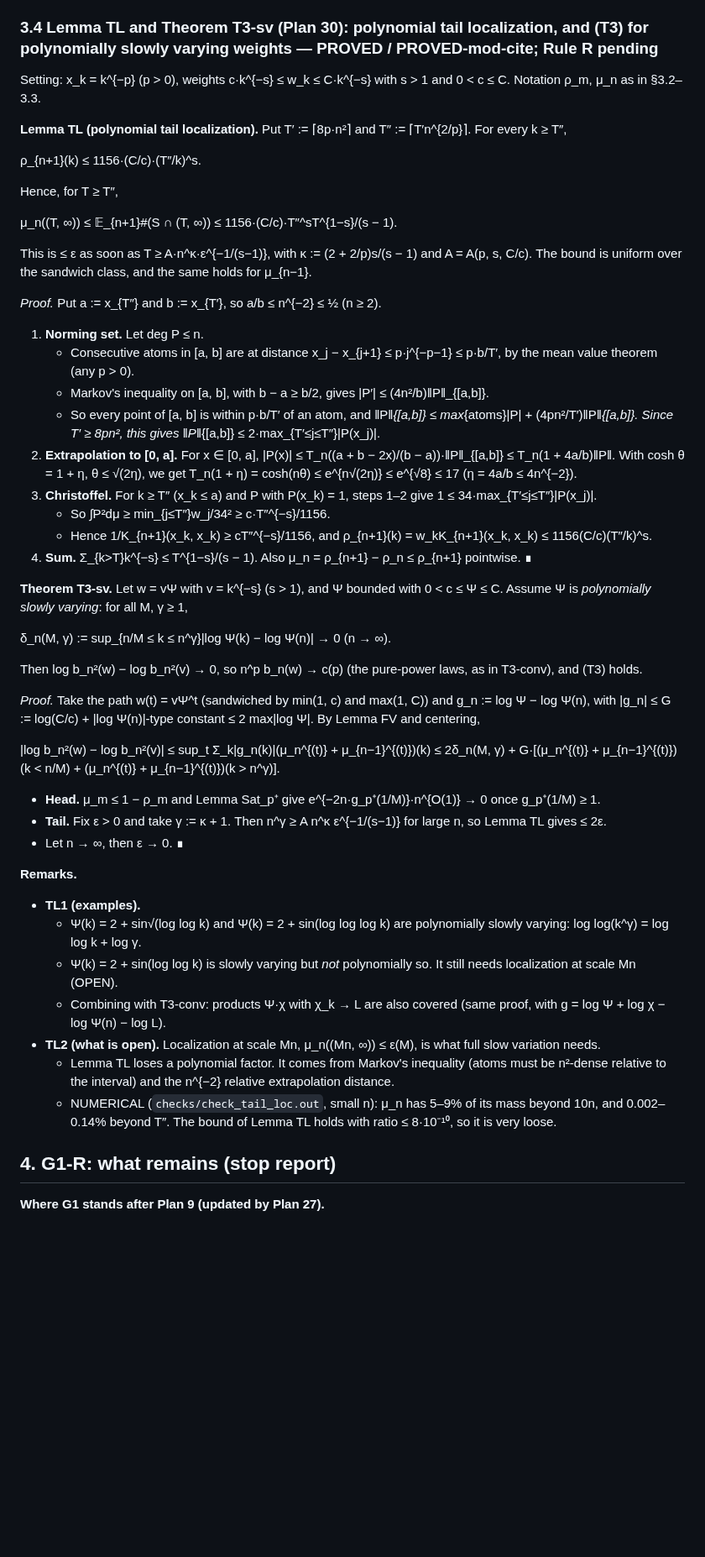
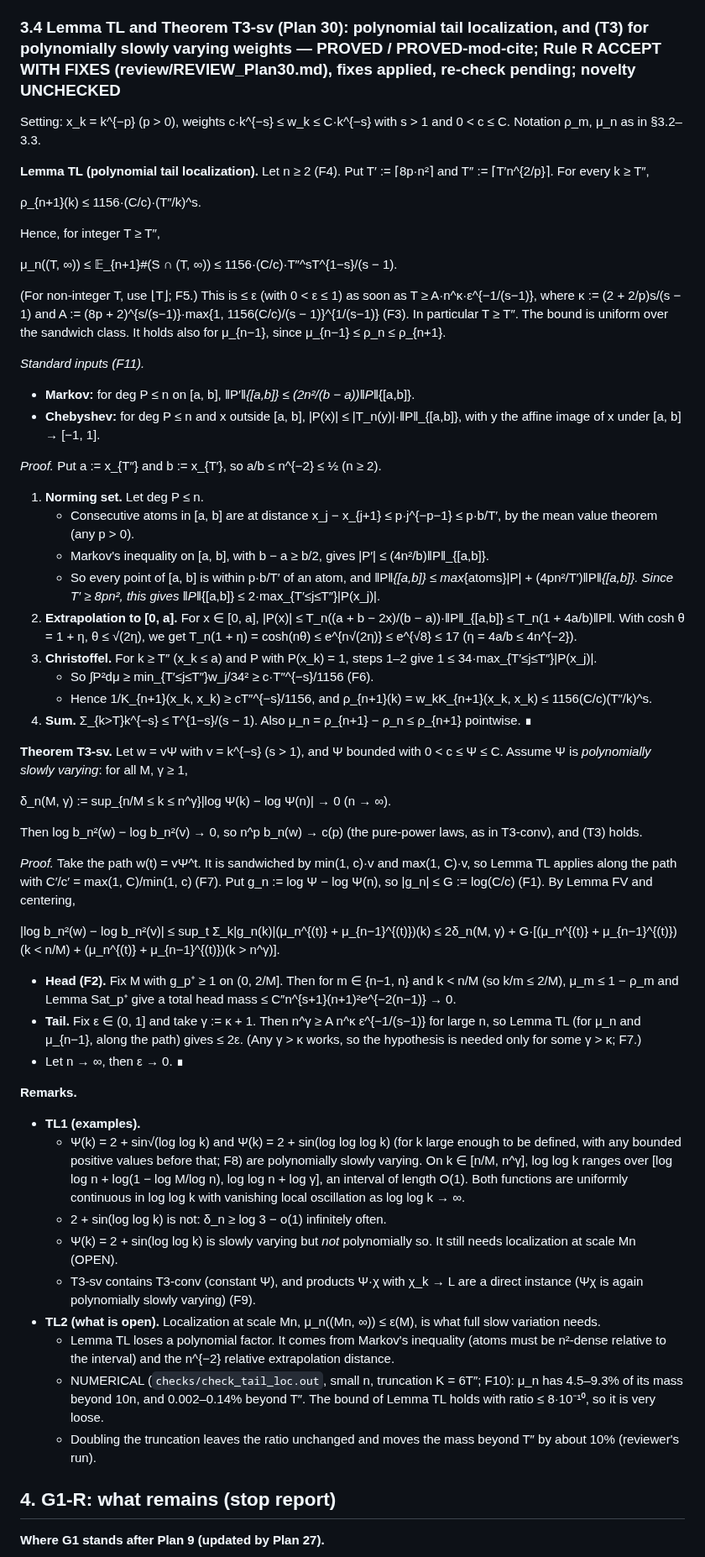
Before and after one commit to speagleg/jacobi-asymptotics, a Markdown page: research/G1/PROOF.md, the part around one of its changes. Shown at 84% size. Rendered like a GitHub page; blank space fills up the shorter version.

Commit message:
G1: Plan 30 Rule R fixes F1–F13 (explicit A, n≥2, G=log(C/c), head margin, quoted Markov/Chebyshev, examples, numerics wording)
Co-Authored-By: Claude Opus 5.5 <noreply@anthropic.com>
Claude-Session: https://claude.ai/code/session_01ETfGVaNi9DY5W6UiThMMph

```diff
--- a/research/G1/PROOF.md
+++ b/research/G1/PROOF.md
@@ -435,21 +436,27 @@ In particular β_n → 1, so (T3) holds.
     tested in the repo.
   - Control: non-decaying parity gives 2.8·10⁻² → 4.6·10⁻³ (it also decays; parity is not adversarial, cf. §3.2).
 
-### 3.4 Lemma TL and Theorem T3-sv (Plan 30): polynomial tail localization, and (T3) for polynomially slowly varying weights — PROVED / PROVED-mod-cite; Rule R pending
+### 3.4 Lemma TL and Theorem T3-sv (Plan 30): polynomial tail localization, and (T3) for polynomially slowly varying weights — PROVED / PROVED-mod-cite; Rule R ACCEPT WITH FIXES (review/REVIEW_Plan30.md), fixes applied, re-check pending; novelty UNCHECKED
 
 Setting: x_k = k^{−p} (p > 0), weights c·k^{−s} ≤ w_k ≤ C·k^{−s} with s > 1 and 0 < c ≤ C. Notation ρ_m, μ_n as in
 §3.2–3.3.
 
-**Lemma TL (polynomial tail localization).** Put T′ := ⌈8p·n²⌉ and T″ := ⌈T′n^{2/p}⌉. For every k ≥ T″,
+**Lemma TL (polynomial tail localization).** Let n ≥ 2 (F4). Put T′ := ⌈8p·n²⌉ and T″ := ⌈T′n^{2/p}⌉. For every k ≥ T″,
 
   ρ_{n+1}(k) ≤ 1156·(C/c)·(T″/k)^s.
 
-Hence, for T ≥ T″,
+Hence, for integer T ≥ T″,
 
   μ_n((T, ∞)) ≤ 𝔼_{n+1}#(S ∩ (T, ∞)) ≤ 1156·(C/c)·T″^sT^{1−s}/(s − 1).
 
-This is ≤ ε as soon as T ≥ A·n^κ·ε^{−1/(s−1)}, with κ := (2 + 2/p)s/(s − 1) and A = A(p, s, C/c). The bound is
-uniform over the sandwich class, and the same holds for μ_{n−1}.
+(For non-integer T, use ⌊T⌋; F5.) This is ≤ ε (with 0 < ε ≤ 1) as soon as T ≥ A·n^κ·ε^{−1/(s−1)}, where
+κ := (2 + 2/p)s/(s − 1) and A := (8p + 2)^{s/(s−1)}·max{1, 1156(C/c)/(s − 1)}^{1/(s−1)} (F3). In particular T ≥ T″.
+The bound is uniform over the sandwich class. It holds also for μ_{n−1}, since μ_{n−1} ≤ ρ_n ≤ ρ_{n+1}.
+
+*Standard inputs (F11).*
+- **Markov:** for deg P ≤ n on [a, b], ‖P′‖_{[a,b]} ≤ (2n²/(b − a))‖P‖_{[a,b]}.
+- **Chebyshev:** for deg P ≤ n and x outside [a, b], |P(x)| ≤ |T_n(y)|·‖P‖_{[a,b]}, with y the affine image of x
+  under [a, b] → [−1, 1].
 
 *Proof.* Put a := x_{T″} and b := x_{T′}, so a/b ≤ n^{−2} ≤ ½ (n ≥ 2).
 1. **Norming set.** Let deg P ≤ n.
@@ -461,7 +468,7 @@ uniform over the sandwich class, and the same holds for μ_{n−1}.
 2. **Extrapolation to [0, a].** For x ∈ [0, a], |P(x)| ≤ T_n((a + b − 2x)/(b − a))·‖P‖_{[a,b]} ≤ T_n(1 + 4a/b)‖P‖.
    With cosh θ = 1 + η, θ ≤ √(2η), we get T_n(1 + η) = cosh(nθ) ≤ e^{n√(2η)} ≤ e^{√8} ≤ 17 (η = 4a/b ≤ 4n^{−2}).
 3. **Christoffel.** For k ≥ T″ (x_k ≤ a) and P with P(x_k) = 1, steps 1–2 give 1 ≤ 34·max_{T′≤j≤T″}|P(x_j)|.
-   - So ∫P²dμ ≥ min_{j≤T″}w_j/34² ≥ c·T″^{−s}/1156.
+   - So ∫P²dμ ≥ min_{T′≤j≤T″}w_j/34² ≥ c·T″^{−s}/1156 (F6).
    - Hence 1/K_{n+1}(x_k, x_k) ≥ cT″^{−s}/1156, and ρ_{n+1}(k) = w_kK_{n+1}(x_k, x_k) ≤ 1156(C/c)(T″/k)^s.
 4. **Sum.** Σ_{k>T}k^{−s} ≤ T^{1−s}/(s − 1). Also μ_n = ρ_{n+1} − ρ_n ≤ ρ_{n+1} pointwise. ∎
 
@@ -472,29 +479,36 @@ uniform over the sandwich class, and the same holds for μ_{n−1}.
 
 Then log b_n²(w) − log b_n²(v) → 0, so n^p b_n(w) → c(p) (the pure-power laws, as in T3-conv), and (T3) holds.
 
-*Proof.* Take the path w(t) = vΨ^t (sandwiched by min(1, c) and max(1, C)) and g_n := log Ψ − log Ψ(n), with
-|g_n| ≤ G := log(C/c) + |log Ψ(n)|-type constant ≤ 2 max|log Ψ|. By Lemma FV and centering,
+*Proof.* Take the path w(t) = vΨ^t. It is sandwiched by min(1, c)·v and max(1, C)·v, so Lemma TL applies along the
+path with C′/c′ = max(1, C)/min(1, c) (F7). Put g_n := log Ψ − log Ψ(n), so |g_n| ≤ G := log(C/c) (F1). By Lemma FV
+and centering,
 
   |log b_n²(w) − log b_n²(v)| ≤ sup_t Σ_k|g_n(k)|(μ_n^{(t)} + μ_{n−1}^{(t)})(k)
     ≤ 2δ_n(M, γ) + G·[(μ_n^{(t)} + μ_{n−1}^{(t)})(k < n/M) + (μ_n^{(t)} + μ_{n−1}^{(t)})(k > n^γ)].
 
-- **Head.** μ_m ≤ 1 − ρ_m and Lemma Sat_p⁺ give e^{−2n·g_p⁺(1/M)}·n^{O(1)} → 0 once g_p⁺(1/M) ≥ 1.
-- **Tail.** Fix ε > 0 and take γ := κ + 1. Then n^γ ≥ A n^κ ε^{−1/(s−1)} for large n, so Lemma TL gives ≤ 2ε.
+- **Head (F2).** Fix M with g_p⁺ ≥ 1 on (0, 2/M]. Then for m ∈ {n−1, n} and k < n/M (so k/m ≤ 2/M), μ_m ≤ 1 − ρ_m and
+  Lemma Sat_p⁺ give a total head mass ≤ C″n^{s+1}(n+1)²e^{−2(n−1)} → 0.
+- **Tail.** Fix ε ∈ (0, 1] and take γ := κ + 1. Then n^γ ≥ A n^κ ε^{−1/(s−1)} for large n, so Lemma TL (for μ_n and μ_{n−1},
+  along the path) gives ≤ 2ε. (Any γ > κ works, so the hypothesis is needed only for some γ > κ; F7.)
 - Let n → ∞, then ε → 0. ∎
 
 **Remarks.**
 - **TL1 (examples).**
-  - Ψ(k) = 2 + sin√(log log k) and Ψ(k) = 2 + sin(log log log k) are polynomially slowly varying: log log(k^γ) =
-    log log k + log γ.
+  - Ψ(k) = 2 + sin√(log log k) and Ψ(k) = 2 + sin(log log log k) (for k large enough to be defined, with any bounded
+    positive values before that; F8) are polynomially slowly varying. On k ∈ [n/M, n^γ], log log k ranges over
+    [log log n + log(1 − log M/log n), log log n + log γ], an interval of length O(1). Both functions are uniformly
+    continuous in log log k with vanishing local oscillation as log log k → ∞.
+  - 2 + sin(log log k) is not: δ_n ≥ log 3 − o(1) infinitely often.
   - Ψ(k) = 2 + sin(log log k) is slowly varying but *not* polynomially so. It still needs localization at scale
     Mn (OPEN).
-  - Combining with T3-conv: products Ψ·χ with χ_k → L are also covered (same proof, with g = log Ψ + log χ −
-    log Ψ(n) − log L).
+  - T3-sv contains T3-conv (constant Ψ), and products Ψ·χ with χ_k → L are a direct instance (Ψχ is again
+    polynomially slowly varying) (F9).
 - **TL2 (what is open).** Localization at scale Mn, μ_n((Mn, ∞)) ≤ ε(M), is what full slow variation needs.
   - Lemma TL loses a polynomial factor. It comes from Markov's inequality (atoms must be n²-dense relative to the
     interval) and the n^{−2} relative extrapolation distance.
-  - NUMERICAL (`checks/check_tail_loc.out`, small n): μ_n has 5–9% of its mass beyond 10n, and 0.002–0.14% beyond
-    T″. The bound of Lemma TL holds with ratio ≤ 8·10⁻¹⁰, so it is very loose.
+  - NUMERICAL (`checks/check_tail_loc.out`, small n, truncation K = 6T″; F10): μ_n has 4.5–9.3% of its mass beyond
+    10n, and 0.002–0.14% beyond T″. The bound of Lemma TL holds with ratio ≤ 8·10⁻¹⁰, so it is very loose.
+  - Doubling the truncation leaves the ratio unchanged and moves the mass beyond T″ by about 10% (reviewer's run).
 
 ## 4. G1-R: what remains (stop report)
 
```
Also changed, not shown: other parts of research/G1/PROOF.md (+4 -3 lines), research/G1/LOG.md (+4 -3 lines), 1 other file.
